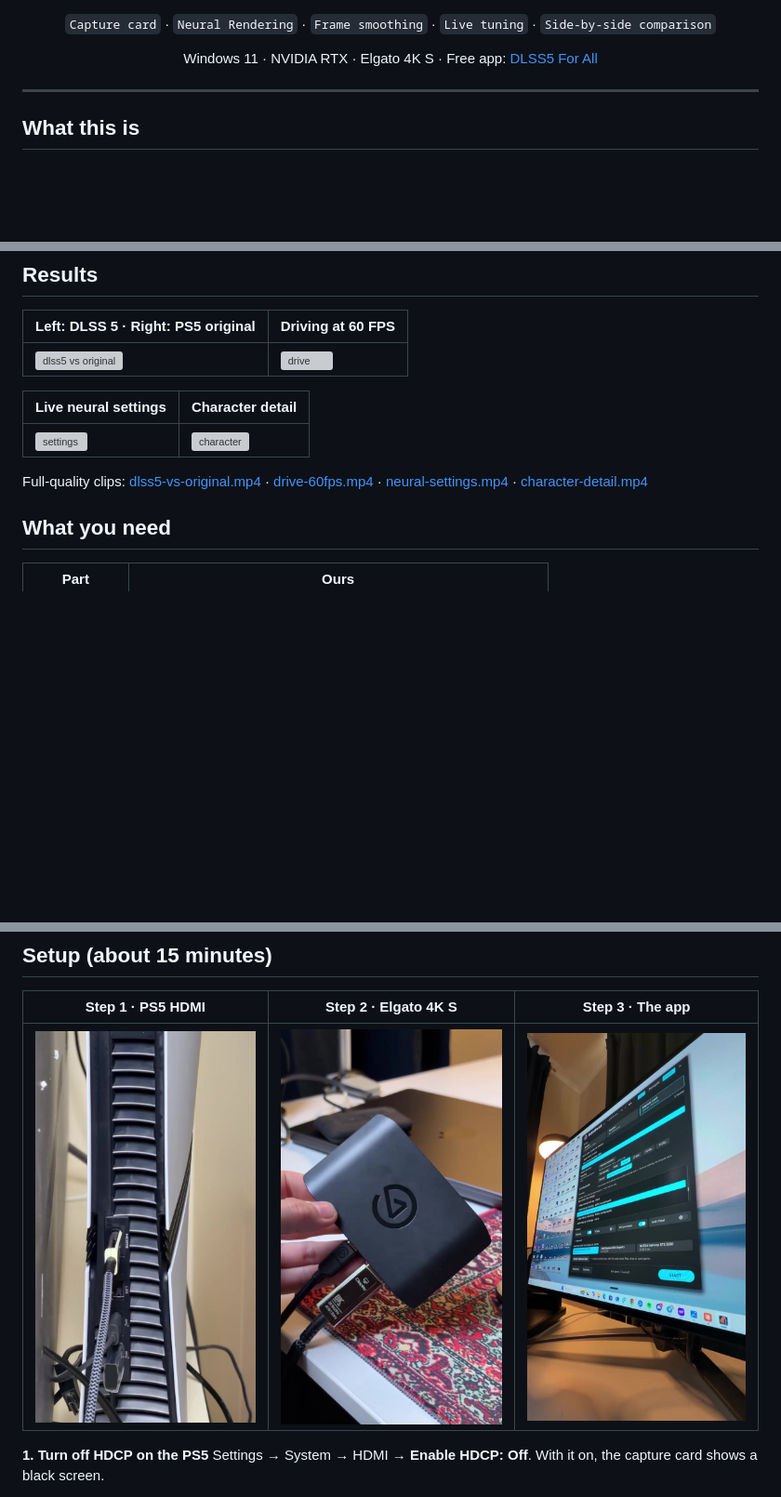
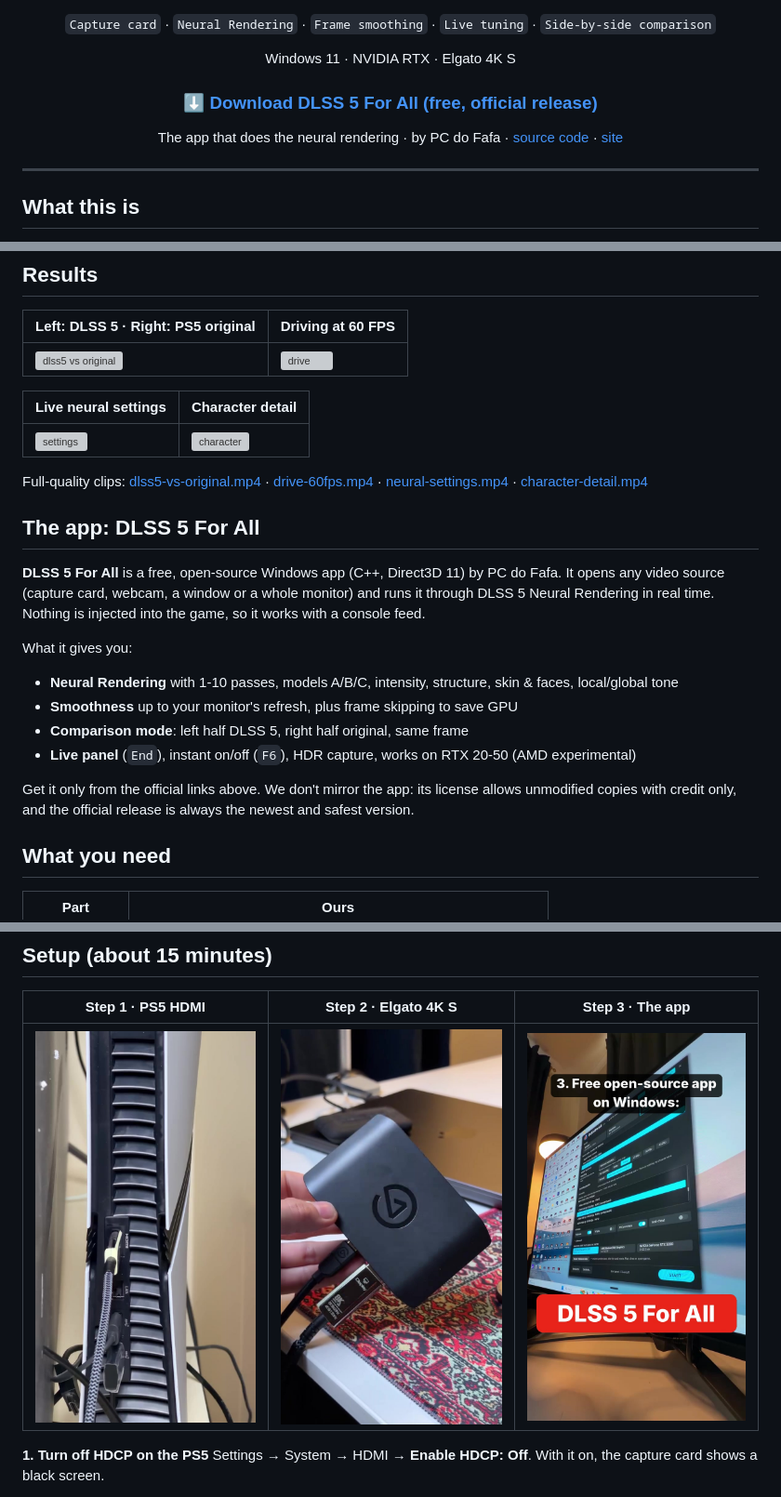
Before and after one commit to f0rgent/gta6-pc-dlss5, a Markdown page: README.md, 3 parts joined by grey strips. Shown at 93% size. GitHub-like rendering; pictures changed too: media/step3-app.jpg; blank space fills up the shorter version; grey boxes are pictures that could not be loaded.

Commit message:
Add app section, official download button, fix app name in video
Co-Authored-By: Claude Opus 5.5 <noreply@anthropic.com>
Claude-Session: https://claude.ai/code/session_01SRzboZkw4bvLkqVfCyPamB

```diff
--- a/README.md
+++ b/README.md
@@ -12,7 +12,11 @@ No Claude yet? [Get Claude here](https://f0rgent.github.io/claude).
 
 `Capture card` · `Neural Rendering` · `Frame smoothing` · `Live tuning` · `Side-by-side comparison`
 
-Windows 11 · NVIDIA RTX · Elgato 4K S · Free app: [DLSS5 For All](https://github.com/pcdofafa/dlss5-for-all)
+Windows 11 · NVIDIA RTX · Elgato 4K S
+
+### [⬇ Download DLSS 5 For All (free, official release)](https://github.com/pcdofafa/dlss5-for-all/releases/latest)
+
+The app that does the neural rendering · by PC do Fafa · [source code](https://github.com/pcdofafa/dlss5-for-all) · [site](https://pcdofafa.com.br/dlss)
 
 </div>
 
@@ -43,6 +47,18 @@ This repo is our setup guide, tested settings and clips. The app itself belongs
 | ![settings](media/neural-settings.gif) | ![character](media/character-detail.gif) |
 
 Full-quality clips: [dlss5-vs-original.mp4](media/dlss5-vs-original.mp4) · [drive-60fps.mp4](media/drive-60fps.mp4) · [neural-settings.mp4](media/neural-settings.mp4) · [character-detail.mp4](media/character-detail.mp4)
+
+## The app: DLSS 5 For All
+
+**DLSS 5 For All** is a free, open-source Windows app (C++, Direct3D 11) by PC do Fafa. It opens any video source (capture card, webcam, a window or a whole monitor) and runs it through DLSS 5 Neural Rendering in real time. Nothing is injected into the game, so it works with a console feed.
+
+What it gives you:
+- **Neural Rendering** with 1-10 passes, models A/B/C, intensity, structure, skin & faces, local/global tone
+- **Smoothness** up to your monitor's refresh, plus frame skipping to save GPU
+- **Comparison mode**: left half DLSS 5, right half original, same frame
+- **Live panel** (`End`), instant on/off (`F6`), HDR capture, works on RTX 20-50 (AMD experimental)
+
+Get it only from the official links above. We don't mirror the app: its license allows unmodified copies with credit only, and the official release is always the newest and safest version.
 
 ## What you need
 
```
Also changed, not shown: 1 other file.
